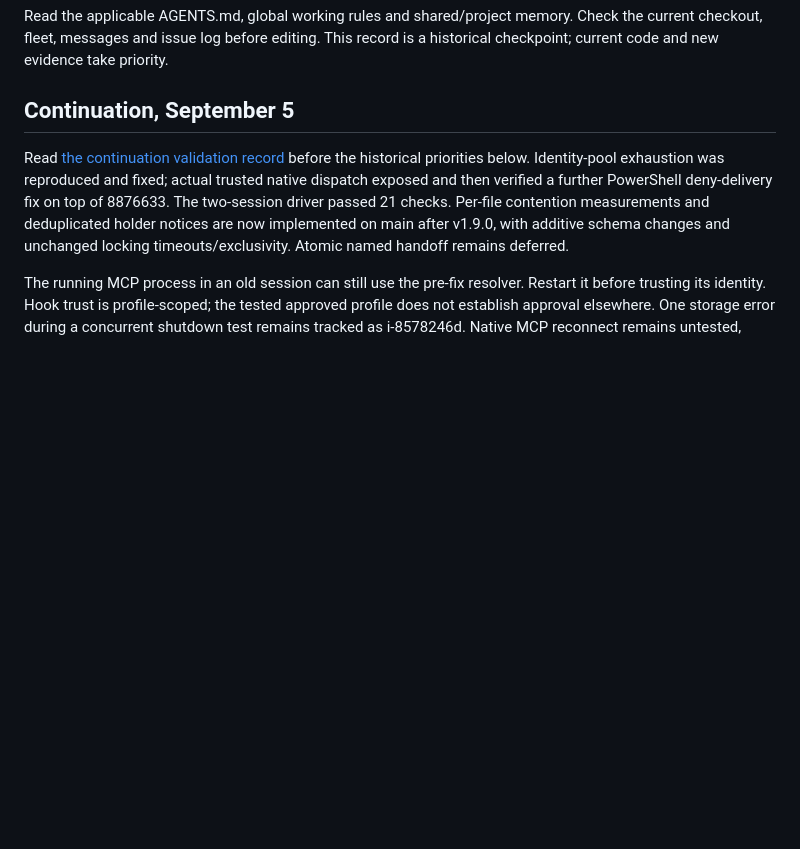
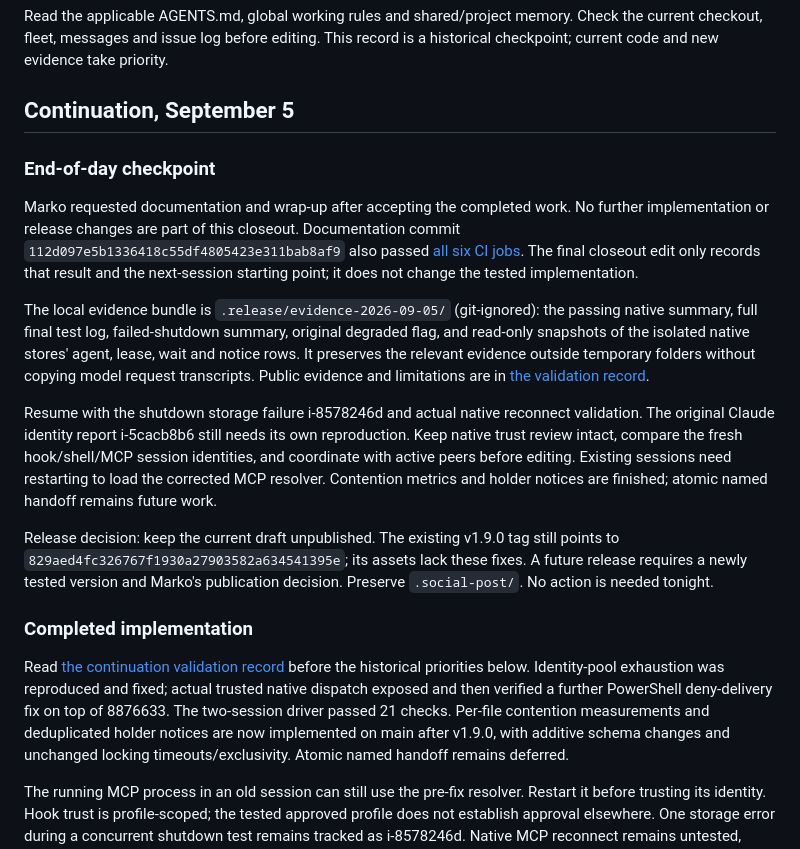
Before and after one commit to v2matosevic/agent-coord, a Markdown page: docs/SESSION-HANDOFF-2026-09-05.md, the part around the change. Rendered like a GitHub page; blank space fills up the shorter version.

Commit message:
Close out September 5 coordination work

```diff
--- a/docs/SESSION-HANDOFF-2026-09-05.md
+++ b/docs/SESSION-HANDOFF-2026-09-05.md
@@ -11,6 +11,36 @@ Check the current checkout, fleet, messages and issue log before editing. This
 record is a historical checkpoint; current code and new evidence take priority.
 
 ## Continuation, September 5
+
+### End-of-day checkpoint
+
+Marko requested documentation and wrap-up after accepting the completed work.
+No further implementation or release changes are part of this closeout.
+Documentation commit `112d097e5b1336418c55df4805423e311bab8af9` also passed
+[all six CI jobs](https://github.com/v2matosevic/agent-coord/actions/runs/33929269916).
+The final closeout edit only records that result and the next-session starting
+point; it does not change the tested implementation.
+
+The local evidence bundle is `.release/evidence-2026-09-05/` (git-ignored):
+the passing native summary, full final test log, failed-shutdown summary,
+original degraded flag, and read-only snapshots of the isolated native stores'
+agent, lease, wait and notice rows. It preserves the relevant evidence outside
+temporary folders without copying model request transcripts. Public evidence
+and limitations are in [the validation record](VALIDATION-2026-09-05.md).
+
+Resume with the shutdown storage failure i-8578246d and actual native reconnect
+validation. The original Claude identity report i-5cacb8b6 still needs its own
+reproduction. Keep native trust review intact, compare the fresh hook/shell/MCP
+session identities, and coordinate with active peers before editing. Existing
+sessions need restarting to load the corrected MCP resolver. Contention metrics
+and holder notices are finished; atomic named handoff remains future work.
+
+Release decision: keep the current draft unpublished. The existing v1.9.0 tag
+still points to `829aed4fc326767f1930a27903582a634541395e`; its assets lack these
+fixes. A future release requires a newly tested version and Marko's publication
+decision. Preserve `.social-post/`. No action is needed tonight.
+
+### Completed implementation
 
 Read [the continuation validation record](VALIDATION-2026-09-05.md) before the
 historical priorities below. Identity-pool exhaustion was reproduced and fixed;
```
